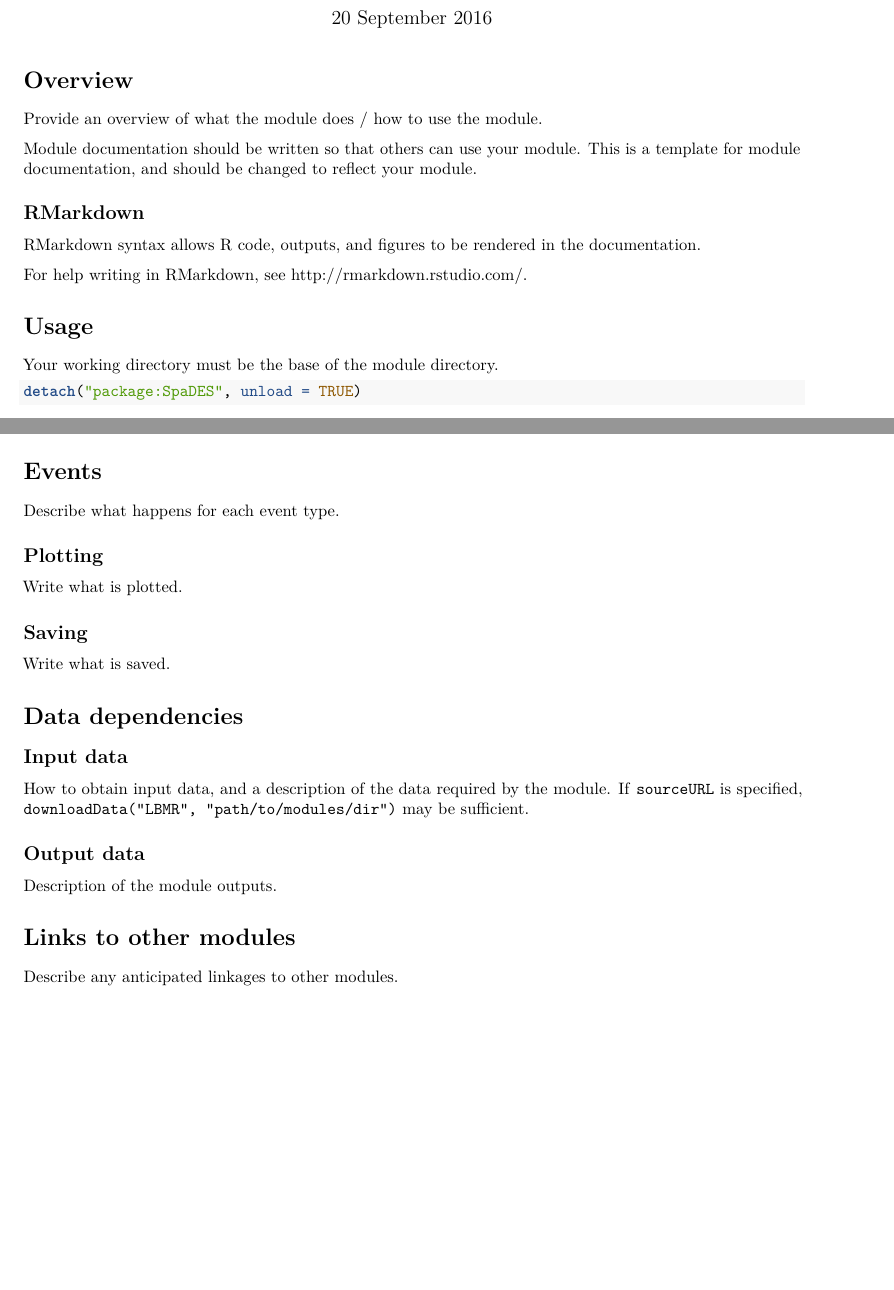
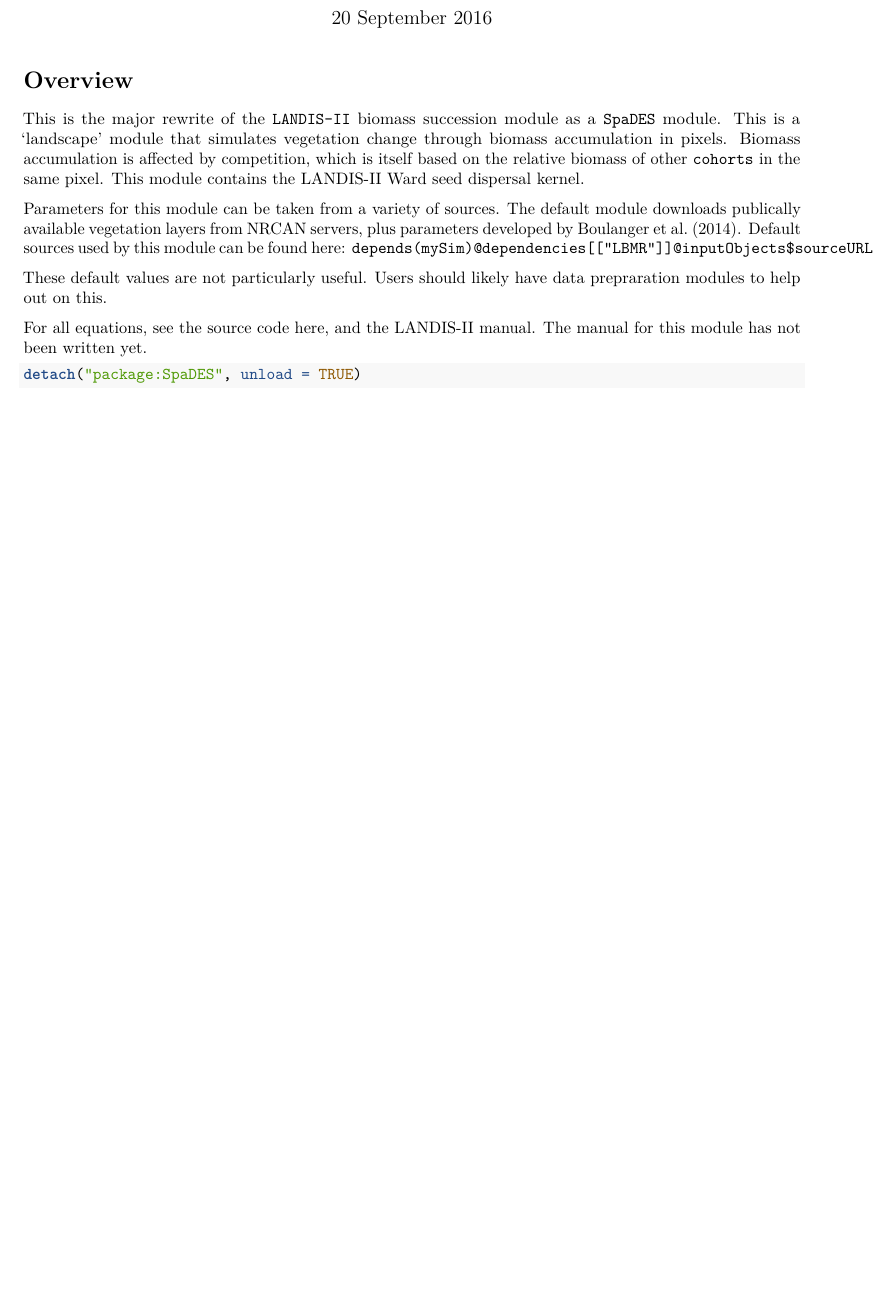
Before and after one commit to PredictiveEcology/Biomass_core, an R Markdown document (LBMR.Rmd): two parts of pages 1 and 2 of 2 before the commit and part of page 1 of 2 after it, the two joined at a grey line, cut so that both start at the same text, the shorter picture padded with empty space. Rendered offline with R 4.5, knitr and Pandoc, then LaTeX, with nearby package versions; some code elsewhere in the file could not run offline.

Commit message:
Improve RMD documentation

````diff
--- a/LBMR.Rmd
+++ b/LBMR.Rmd
@@ -7,20 +7,15 @@ output: pdf_document
 
 # Overview
 
-Provide an overview of what the module does / how to use the module.
+This is the major rewrite of the `LANDIS-II` biomass succession module as a `SpaDES` module. This is a 'landscape' module that simulates vegetation change through biomass accumulation in pixels. Biomass accumulation is affected by competition, which is itself based on the relative biomass of other `cohorts` in the same pixel. This module contains the LANDIS-II Ward seed dispersal kernel.
 
-Module documentation should be written so that others can use your module.
-This is a template for module documentation, and should be changed to reflect your module.
+Parameters for this module can be taken from a variety of sources. The default module downloads publically available vegetation layers from NRCAN servers, plus parameters developed by Boulanger et al. (2014). Default sources used by this module can be found here:
+`depends(mySim)@dependencies[["LBMR"]]@inputObjects$sourceURL`
 
-## RMarkdown
+These default values are not particularly useful. Users should likely have data prepraration modules to help out on this.
 
-RMarkdown syntax allows R code, outputs, and figures to be rendered in the documentation.
+For all equations, see the source code here, and the LANDIS-II manual. The manual for this module has not been written yet.
 
-For help writing in RMarkdown, see http://rmarkdown.rstudio.com/.
-
-# Usage
-
-Your working directory must be the base of the module directory.
 
 ```{r update SpaDES, eval=TRUE}
 detach("package:SpaDES", unload = TRUE)
@@ -56,30 +51,3 @@ mySim <- simInit(times = times, params = parameters, modules = modules,
 
 mySimOut <- spades(mySim, debug = TRUE)
 ```
-
-# Events
-
-Describe what happens for each event type.
-
-## Plotting
-
-Write what is plotted.
-
-## Saving
-
-Write what is saved.
-
-# Data dependencies
-
-## Input data
-
-How to obtain input data, and a description of the data required by the module.
-If `sourceURL` is specified, `downloadData("LBMR", "path/to/modules/dir")` may be sufficient.
-
-## Output data
-
-Description of the module outputs.
-
-# Links to other modules
-
-Describe any anticipated linkages to other modules.
````
